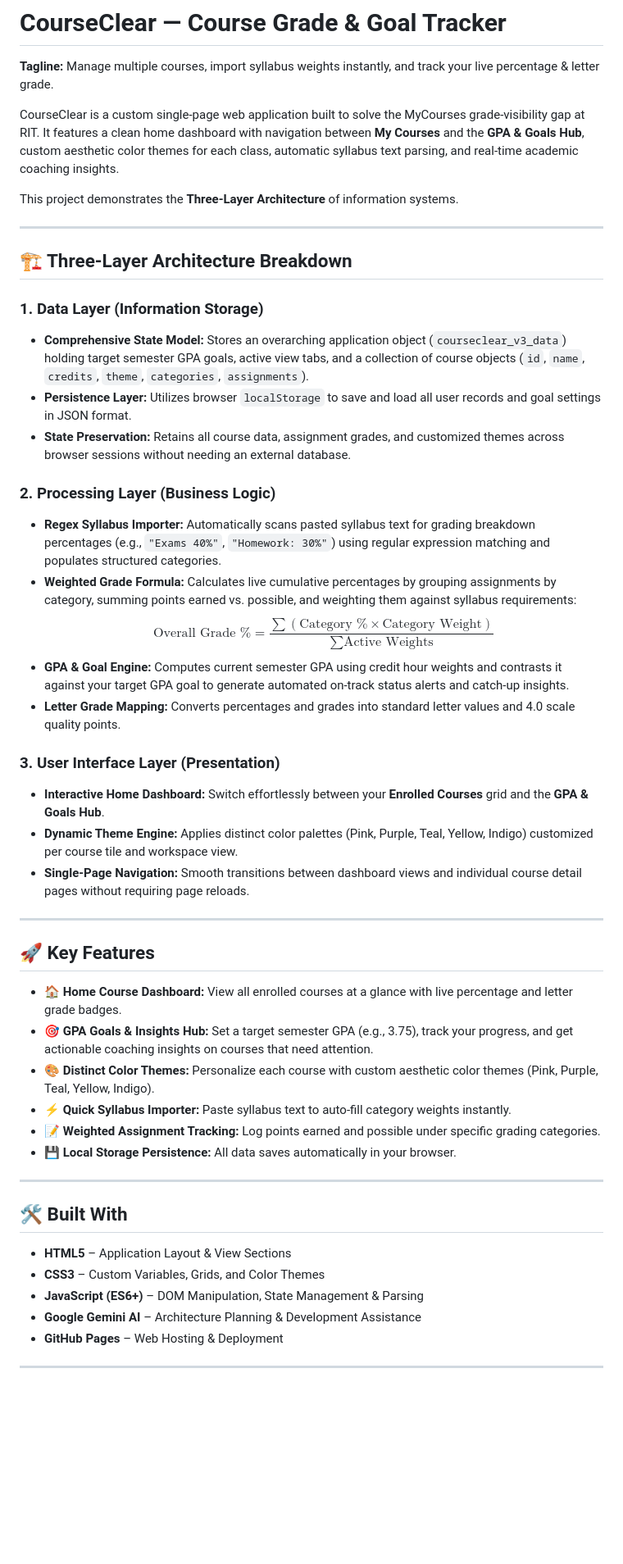
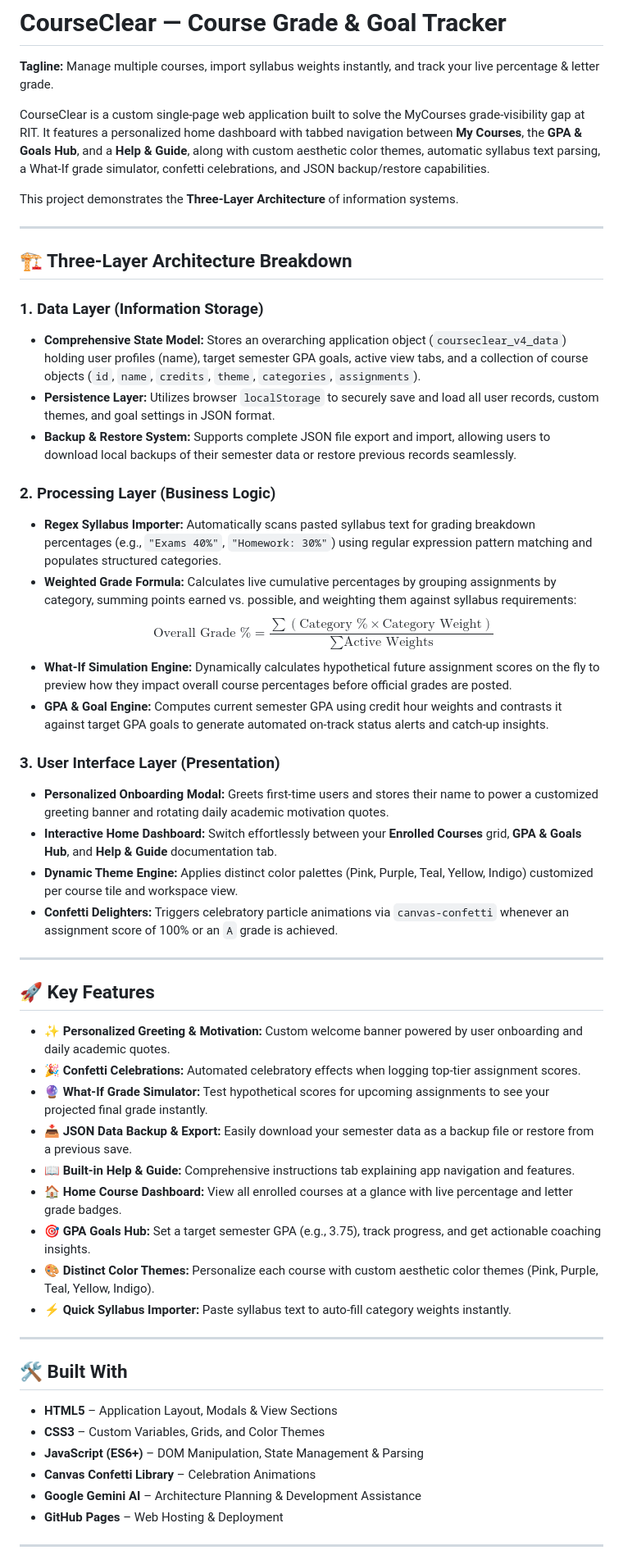
Before and after one commit to OliviaFric13/mgis130-app2, a Markdown page: README.md, the part around the change. Shown at 82% size. Rendered like a GitHub page; blank space fills up the shorter version.

Commit message:
Revise README for feature updates and enhancements
Updated the README to reflect new features and improvements, including personalized onboarding, a What-If grade simulator, and enhanced data management capabilities.

```diff
--- a/README.md
+++ b/README.md
@@ -2,7 +2,7 @@
 
 **Tagline:** Manage multiple courses, import syllabus weights instantly, and track your live percentage & letter grade.
 
-CourseClear is a custom single-page web application built to solve the MyCourses grade-visibility gap at RIT. It features a clean home dashboard with navigation between **My Courses** and the **GPA & Goals Hub**, custom aesthetic color themes for each class, automatic syllabus text parsing, and real-time academic coaching insights.
+CourseClear is a custom single-page web application built to solve the MyCourses grade-visibility gap at RIT. It features a personalized home dashboard with tabbed navigation between **My Courses**, the **GPA & Goals Hub**, and a **Help & Guide**, along with custom aesthetic color themes, automatic syllabus text parsing, a What-If grade simulator, confetti celebrations, and JSON backup/restore capabilities.
 
 This project demonstrates the **Three-Layer Architecture** of information systems.
 
@@ -11,40 +11,45 @@ This project demonstrates the **Three-Layer Architecture** of information system
 ## 🏗️ Three-Layer Architecture Breakdown
 
 ### 1. Data Layer (Information Storage)
-* **Comprehensive State Model:** Stores an overarching application object (`courseclear_v3_data`) holding target semester GPA goals, active view tabs, and a collection of course objects (`id`, `name`, `credits`, `theme`, `categories`, `assignments`).
-* **Persistence Layer:** Utilizes browser `localStorage` to save and load all user records and goal settings in JSON format.
-* **State Preservation:** Retains all course data, assignment grades, and customized themes across browser sessions without needing an external database.
+* **Comprehensive State Model:** Stores an overarching application object (`courseclear_v4_data`) holding user profiles (name), target semester GPA goals, active view tabs, and a collection of course objects (`id`, `name`, `credits`, `theme`, `categories`, `assignments`).
+* **Persistence Layer:** Utilizes browser `localStorage` to securely save and load all user records, custom themes, and goal settings in JSON format.
+* **Backup & Restore System:** Supports complete JSON file export and import, allowing users to download local backups of their semester data or restore previous records seamlessly.
 
 ### 2. Processing Layer (Business Logic)
-* **Regex Syllabus Importer:** Automatically scans pasted syllabus text for grading breakdown percentages (e.g., `"Exams 40%"`, `"Homework: 30%"`) using regular expression matching and populates structured categories.
+* **Regex Syllabus Importer:** Automatically scans pasted syllabus text for grading breakdown percentages (e.g., `"Exams 40%"`, `"Homework: 30%"`) using regular expression pattern matching and populates structured categories.
 * **Weighted Grade Formula:** Calculates live cumulative percentages by grouping assignments by category, summing points earned vs. possible, and weighting them against syllabus requirements:
   $$\text{Overall Grade \%} = \frac{\sum (\text{Category \%} \times \text{Category Weight})}{\sum \text{Active Weights}}$$
-* **GPA & Goal Engine:** Computes current semester GPA using credit hour weights and contrasts it against your target GPA goal to generate automated on-track status alerts and catch-up insights.
-* **Letter Grade Mapping:** Converts percentages and grades into standard letter values and 4.0 scale quality points.
+* **What-If Simulation Engine:** Dynamically calculates hypothetical future assignment scores on the fly to preview how they impact overall course percentages before official grades are posted.
+* **GPA & Goal Engine:** Computes current semester GPA using credit hour weights and contrasts it against target GPA goals to generate automated on-track status alerts and catch-up insights.
 
 ### 3. User Interface Layer (Presentation)
-* **Interactive Home Dashboard:** Switch effortlessly between your **Enrolled Courses** grid and the **GPA & Goals Hub**.
+* **Personalized Onboarding Modal:** Greets first-time users and stores their name to power a customized greeting banner and rotating daily academic motivation quotes.
+* **Interactive Home Dashboard:** Switch effortlessly between your **Enrolled Courses** grid, **GPA & Goals Hub**, and **Help & Guide** documentation tab.
 * **Dynamic Theme Engine:** Applies distinct color palettes (Pink, Purple, Teal, Yellow, Indigo) customized per course tile and workspace view.
-* **Single-Page Navigation:** Smooth transitions between dashboard views and individual course detail pages without requiring page reloads.
+* **Confetti Delighters:** Triggers celebratory particle animations via `canvas-confetti` whenever an assignment score of 100% or an `A` grade is achieved.
 
 ---
 
 ## 🚀 Key Features
 
+* ✨ **Personalized Greeting & Motivation:** Custom welcome banner powered by user onboarding and daily academic quotes.
+* 🎉 **Confetti Celebrations:** Automated celebratory effects when logging top-tier assignment scores.
+* 🔮 **What-If Grade Simulator:** Test hypothetical scores for upcoming assignments to see your projected final grade instantly.
+* 📥 **JSON Data Backup & Export:** Easily download your semester data as a backup file or restore from a previous save.
+* 📖 **Built-in Help & Guide:** Comprehensive instructions tab explaining app navigation and features.
 * 🏠 **Home Course Dashboard:** View all enrolled courses at a glance with live percentage and letter grade badges.
-* 🎯 **GPA Goals & Insights Hub:** Set a target semester GPA (e.g., 3.75), track your progress, and get actionable coaching insights on courses that need attention.
+* 🎯 **GPA Goals Hub:** Set a target semester GPA (e.g., 3.75), track progress, and get actionable coaching insights.
 * 🎨 **Distinct Color Themes:** Personalize each course with custom aesthetic color themes (Pink, Purple, Teal, Yellow, Indigo).
 * ⚡ **Quick Syllabus Importer:** Paste syllabus text to auto-fill category weights instantly.
-* 📝 **Weighted Assignment Tracking:** Log points earned and possible under specific grading categories.
-* 💾 **Local Storage Persistence:** All data saves automatically in your browser.
 
 ---
 
 ## 🛠️ Built With
 
-* **HTML5** – Application Layout & View Sections
+* **HTML5** – Application Layout, Modals & View Sections
 * **CSS3** – Custom Variables, Grids, and Color Themes
 * **JavaScript (ES6+)** – DOM Manipulation, State Management & Parsing
+* **Canvas Confetti Library** – Celebration Animations
 * **Google Gemini AI** – Architecture Planning & Development Assistance
 * **GitHub Pages** – Web Hosting & Deployment
 
```
